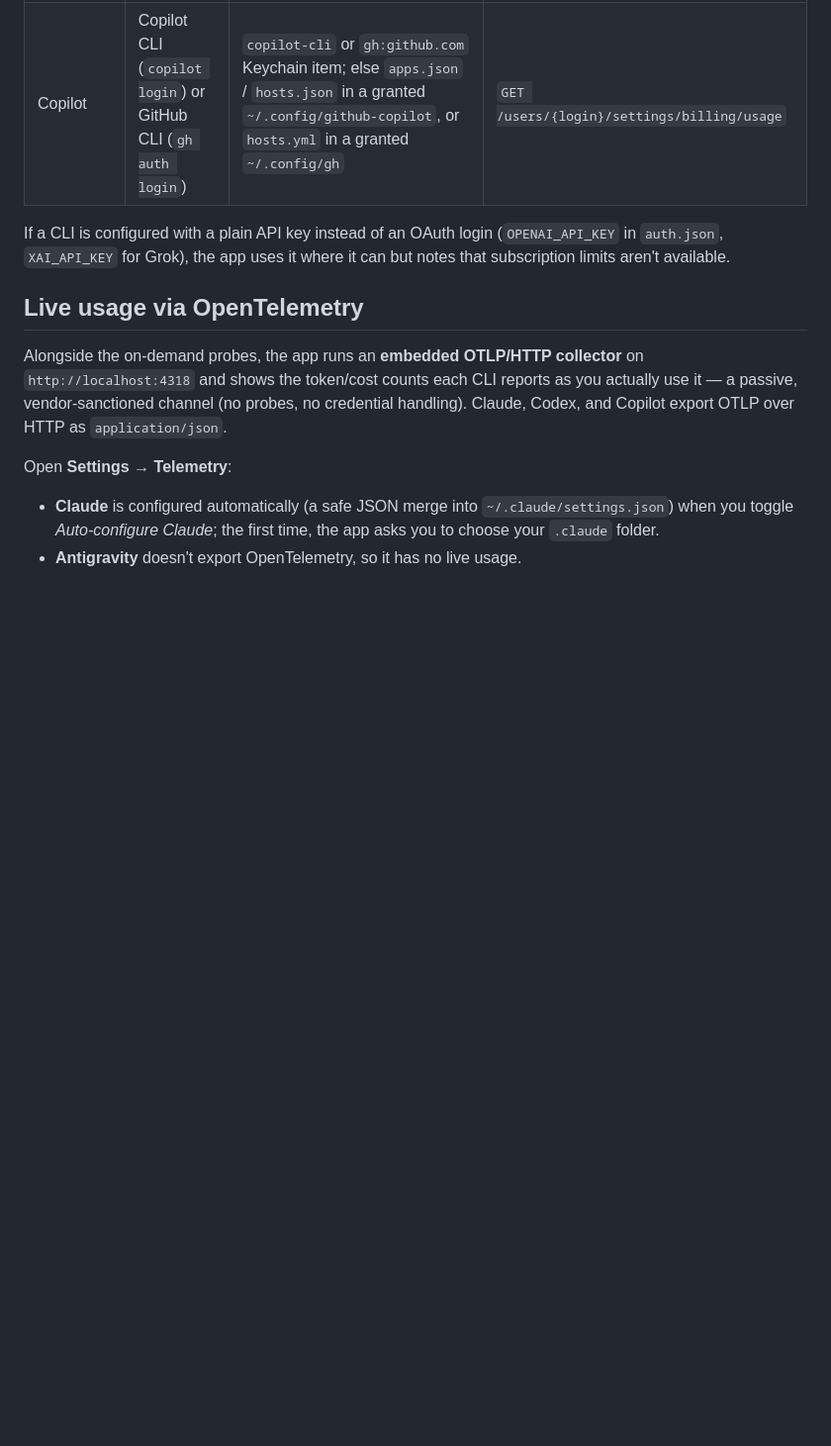
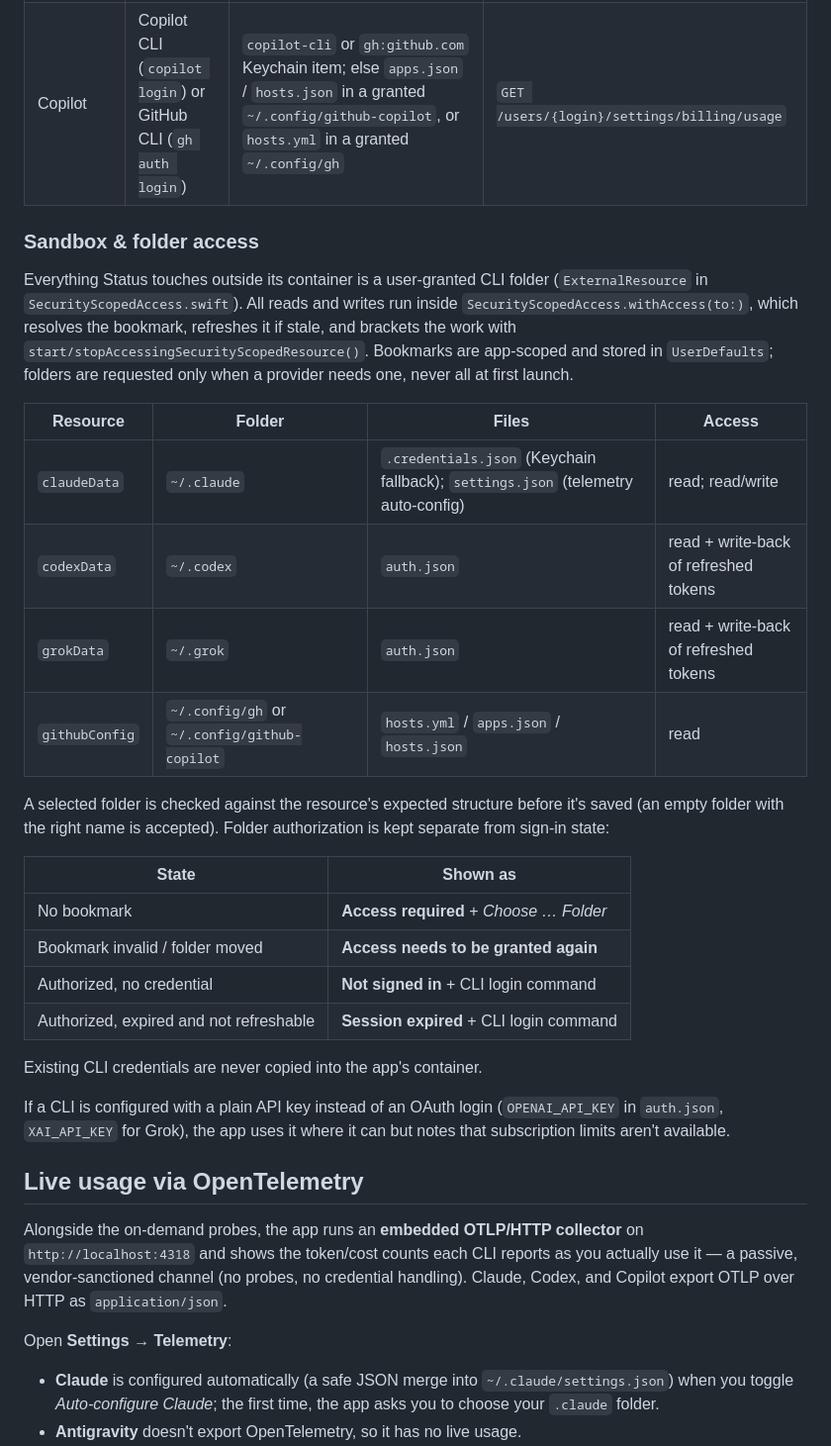
Before and after one commit to chr33s/status.app, a Markdown page: README.md, the part around one of its changes. Shown at 99% size. Rendered like a GitHub page; blank space fills up the shorter version.

Commit message:
update: README

```diff
--- a/README.md
+++ b/README.md
@@ -73,6 +73,36 @@ expired** until the CLI itself refreshes it.
 | Codex | Codex CLI (`codex login`) | `Codex Auth` Keychain item (with `cli_auth_credentials_store = "keyring"`), else `~/.codex/auth.json` in a granted `~/.codex`; when both exist the newer `last_refresh` wins | ChatGPT OAuth → streamed `rate_limits.primary` / `.secondary` |
 | Antigravity | Antigravity app / `agy` | `gemini` / `antigravity` Keychain item (read-only; refreshed tokens kept in memory) | Cloud Code `v1internal:retrieveUserQuotaSummary` → Gemini + Claude pools, Session (5h) / Weekly; falls back to `retrieveUserQuota` |
 | Copilot | Copilot CLI (`copilot login`) or GitHub CLI (`gh auth login`) | `copilot-cli` or `gh:github.com` Keychain item; else `apps.json` / `hosts.json` in a granted `~/.config/github-copilot`, or `hosts.yml` in a granted `~/.config/gh` | `GET /users/{login}/settings/billing/usage` |
+
+### Sandbox & folder access
+
+Everything Status touches outside its container is a user-granted CLI folder
+(`ExternalResource` in `SecurityScopedAccess.swift`). All reads and writes run
+inside `SecurityScopedAccess.withAccess(to:)`, which resolves the bookmark,
+refreshes it if stale, and brackets the work with
+`start/stopAccessingSecurityScopedResource()`. Bookmarks are app-scoped and
+stored in `UserDefaults`; folders are requested only when a provider needs one,
+never all at first launch.
+
+| Resource | Folder | Files | Access |
+|----------|--------|-------|--------|
+| `claudeData` | `~/.claude` | `.credentials.json` (Keychain fallback); `settings.json` (telemetry auto-config) | read; read/write |
+| `codexData` | `~/.codex` | `auth.json` | read + write-back of refreshed tokens |
+| `grokData` | `~/.grok` | `auth.json` | read + write-back of refreshed tokens |
+| `githubConfig` | `~/.config/gh` or `~/.config/github-copilot` | `hosts.yml` / `apps.json` / `hosts.json` | read |
+
+A selected folder is checked against the resource's expected structure before
+it's saved (an empty folder with the right name is accepted). Folder
+authorization is kept separate from sign-in state:
+
+| State | Shown as |
+|-------|----------|
+| No bookmark | **Access required** + *Choose … Folder* |
+| Bookmark invalid / folder moved | **Access needs to be granted again** |
+| Authorized, no credential | **Not signed in** + CLI login command |
+| Authorized, expired and not refreshable | **Session expired** + CLI login command |
+
+Existing CLI credentials are never copied into the app's container.
 
 If a CLI is configured with a plain API key instead of an OAuth login
 (`OPENAI_API_KEY` in `auth.json`, `XAI_API_KEY` for Grok), the
```
Also changed, not shown: other parts of README.md (+25 -1 lines).
